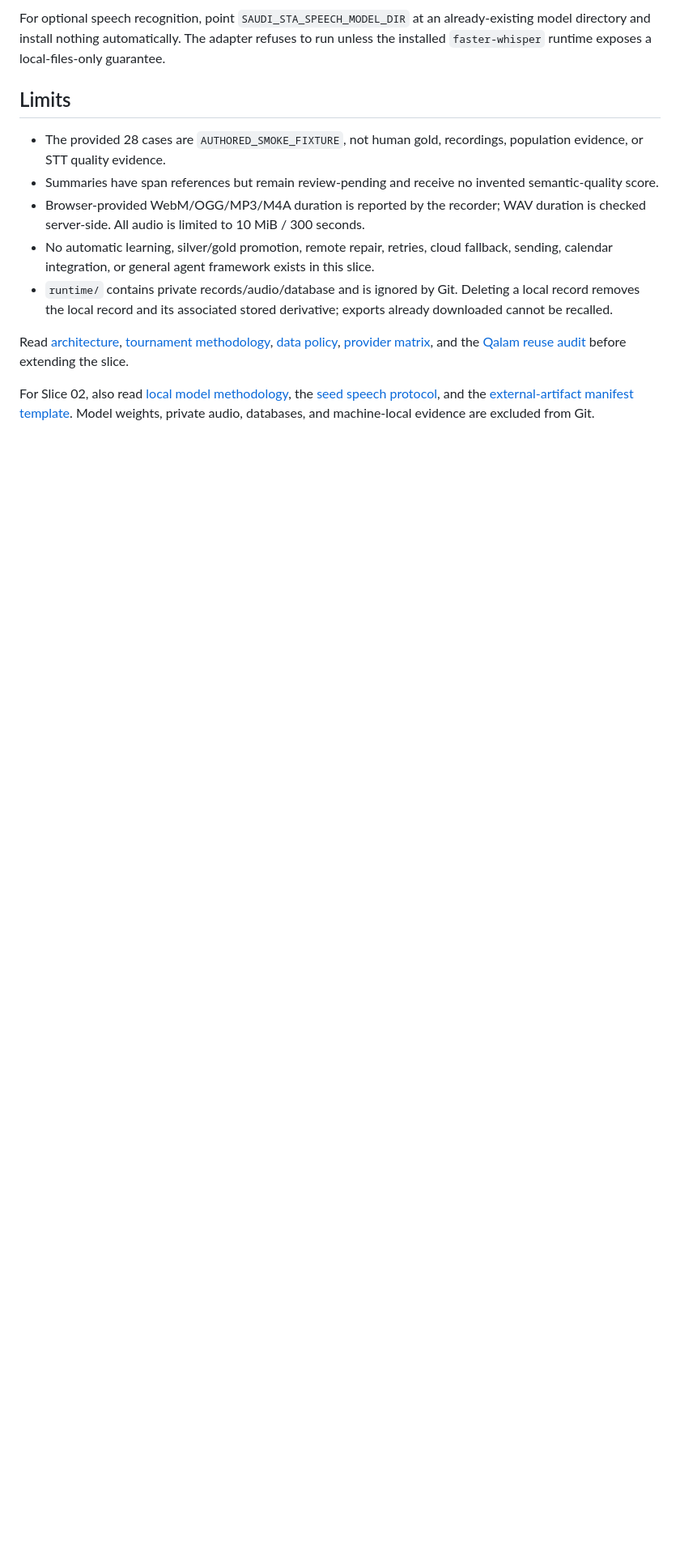
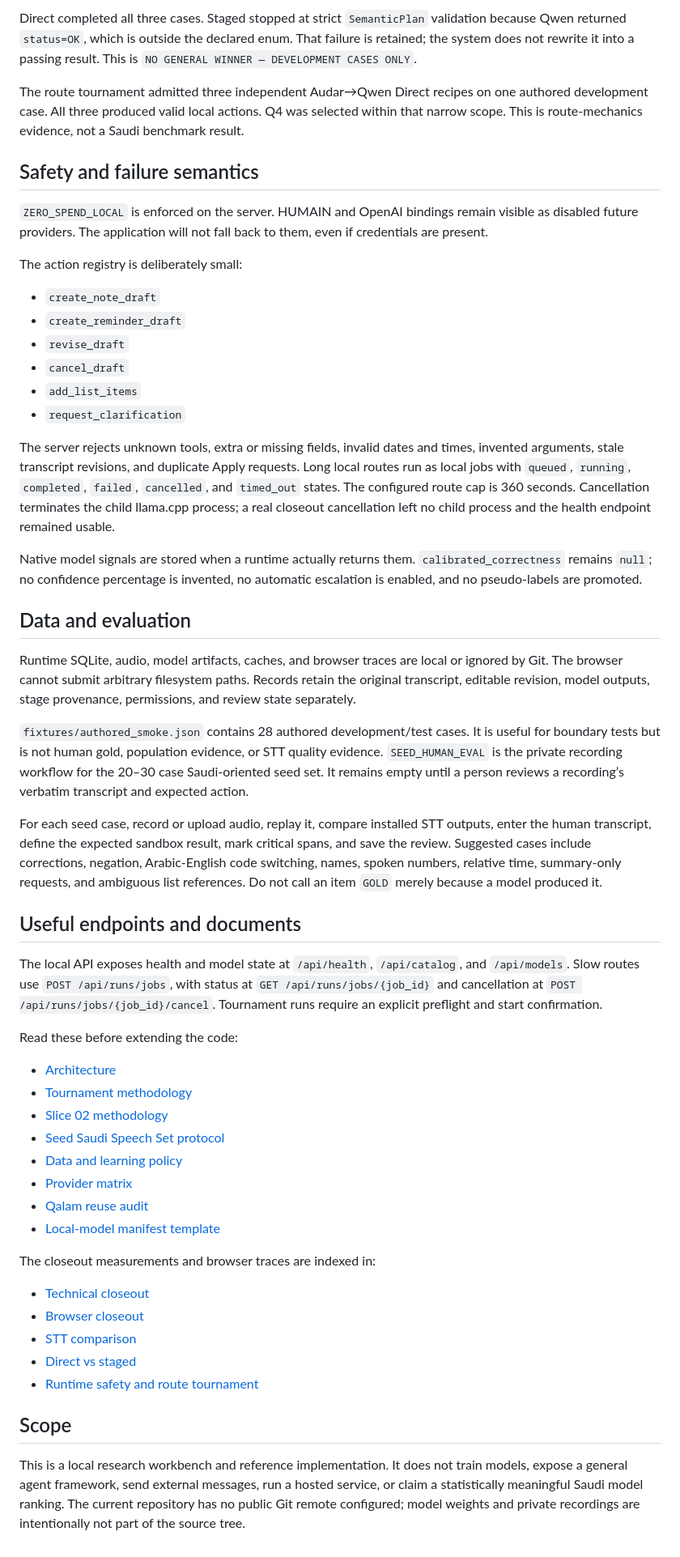
Before and after one commit to iO7i/saudi-sta, a Markdown page: README.md, the part around one of its changes. Shown at 81% size. Drawn GitHub-style; blank space fills up the shorter version.

Commit message:
docs: rewrite README for Slice 02

```diff
--- a/README.md
+++ b/README.md
@@ -52,14 +151,92 @@ Only then can discovered role bindings enter the selector. The adapter follows n
 
-For optional speech recognition, point `SAUDI_STA_SPEECH_MODEL_DIR` at an already-existing model directory and install nothing automatically. The adapter refuses to run unless the installed `faster-whisper` runtime exposes a local-files-only guarantee.
+Direct completed all three cases. Staged stopped at strict `SemanticPlan`
+validation because Qwen returned `status=OK`, which is outside the declared
+enum. That failure is retained; the system does not rewrite it into a passing
+result. This is `NO GENERAL WINNER — DEVELOPMENT CASES ONLY`.
 
-## Limits
+The route tournament admitted three independent Audar→Qwen Direct recipes on
+one authored development case. All three produced valid local actions. Q4 was
+selected within that narrow scope. This is route-mechanics evidence, not a
+Saudi benchmark result.
 
-- The provided 28 cases are `AUTHORED_SMOKE_FIXTURE`, not human gold, recordings, population evidence, or STT quality evidence.
-- Summaries have span references but remain review-pending and receive no invented semantic-quality score.
-- Browser-provided WebM/OGG/MP3/M4A duration is reported by the recorder; WAV duration is checked server-side. All audio is limited to 10 MiB / 300 seconds.
-- No automatic learning, silver/gold promotion, remote repair, retries, cloud fallback, sending, calendar integration, or general agent framework exists in this slice.
-- `runtime/` contains private records/audio/database and is ignored by Git. Deleting a local record removes the local record and its associated stored derivative; exports already downloaded cannot be recalled.
+## Safety and failure semantics
 
-Read [architecture](docs/architecture.md), [tournament methodology](docs/tournament-methodology.md), [data policy](docs/data-policy.md), [provider matrix](docs/provider-matrix.md), and the [Qalam reuse audit](docs/qalam-reuse-audit.md) before extending the slice.
+`ZERO_SPEND_LOCAL` is enforced on the server. HUMAIN and OpenAI bindings remain
+visible as disabled future providers. The application will not fall back to
+them, even if credentials are present.
 
-For Slice 02, also read [local model methodology](docs/slice02-methodology.md), the [seed speech protocol](docs/seed-human-eval.md), and the [external-artifact manifest template](docs/local-model-manifest.example.json). Model weights, private audio, databases, and machine-local evidence are excluded from Git.
+The action registry is deliberately small:
+
+- `create_note_draft`
+- `create_reminder_draft`
+- `revise_draft`
+- `cancel_draft`
+- `add_list_items`
+- `request_clarification`
+
+The server rejects unknown tools, extra or missing fields, invalid dates and
+times, invented arguments, stale transcript revisions, and duplicate Apply
+requests. Long local routes run as local jobs with `queued`, `running`,
+`completed`, `failed`, `cancelled`, and `timed_out` states. The configured route
+cap is 360 seconds. Cancellation terminates the child llama.cpp process; a
+real closeout cancellation left no child process and the health endpoint
+remained usable.
+
+Native model signals are stored when a runtime actually returns them.
+`calibrated_correctness` remains `null`; no confidence percentage is invented,
+no automatic escalation is enabled, and no pseudo-labels are promoted.
+
+## Data and evaluation
+
+Runtime SQLite, audio, model artifacts, caches, and browser traces are local or
+ignored by Git. The browser cannot submit arbitrary filesystem paths. Records
+retain the original transcript, editable revision, model outputs, stage
+provenance, permissions, and review state separately.
+
+`fixtures/authored_smoke.json` contains 28 authored development/test cases. It
+is useful for boundary tests but is not human gold, population evidence, or STT
+quality evidence. `SEED_HUMAN_EVAL` is the private recording workflow for the
+20–30 case Saudi-oriented seed set. It remains empty until a person reviews a
+recording’s verbatim transcript and expected action.
+
+For each seed case, record or upload audio, replay it, compare installed STT
+outputs, enter the human transcript, define the expected sandbox result, mark
+critical spans, and save the review. Suggested cases include corrections,
+negation, Arabic-English code switching, names, spoken numbers, relative time,
+summary-only requests, and ambiguous list references. Do not call an item
+`GOLD` merely because a model produced it.
+
+## Useful endpoints and documents
+
+The local API exposes health and model state at `/api/health`, `/api/catalog`,
+and `/api/models`. Slow routes use `POST /api/runs/jobs`, with status at
+`GET /api/runs/jobs/{job_id}` and cancellation at
+`POST /api/runs/jobs/{job_id}/cancel`. Tournament runs require an explicit
+preflight and start confirmation.
+
+Read these before extending the code:
+
+- [Architecture](docs/architecture.md)
+- [Tournament methodology](docs/tournament-methodology.md)
+- [Slice 02 methodology](docs/slice02-methodology.md)
+- [Seed Saudi Speech Set protocol](docs/seed-human-eval.md)
+- [Data and learning policy](docs/data-policy.md)
+- [Provider matrix](docs/provider-matrix.md)
+- [Qalam reuse audit](docs/qalam-reuse-audit.md)
+- [Local-model manifest template](docs/local-model-manifest.example.json)
+
+The closeout measurements and browser traces are indexed in:
+
+- [Technical closeout](audit/slice02-technical-closeout-2026-09-13.md)
+- [Browser closeout](audit/slice02-browser-closeout-2026-09-13.md)
+- [STT comparison](audit/slice02-stt-recording15-closeout-2026-09-13.md)
+- [Direct vs staged](audit/slice02-direct-vs-staged-2026-09-13.md)
+- [Runtime safety and route tournament](audit/slice02-runtime-safety-and-route-tournament-2026-09-13.md)
+
+## Scope
+
+This is a local research workbench and reference implementation. It does not
+train models, expose a general agent framework, send external messages, run a
+hosted service, or claim a statistically meaningful Saudi model ranking. The
+current repository has no public Git remote configured; model weights and
+private recordings are intentionally not part of the source tree.
```
Also changed, not shown: other parts of README.md (+128 -29 lines).
